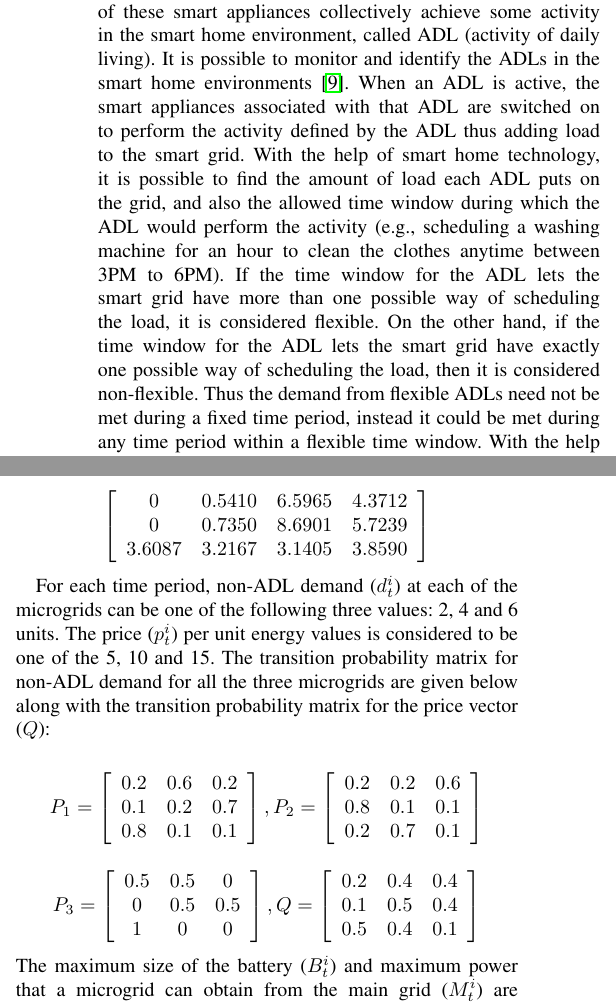
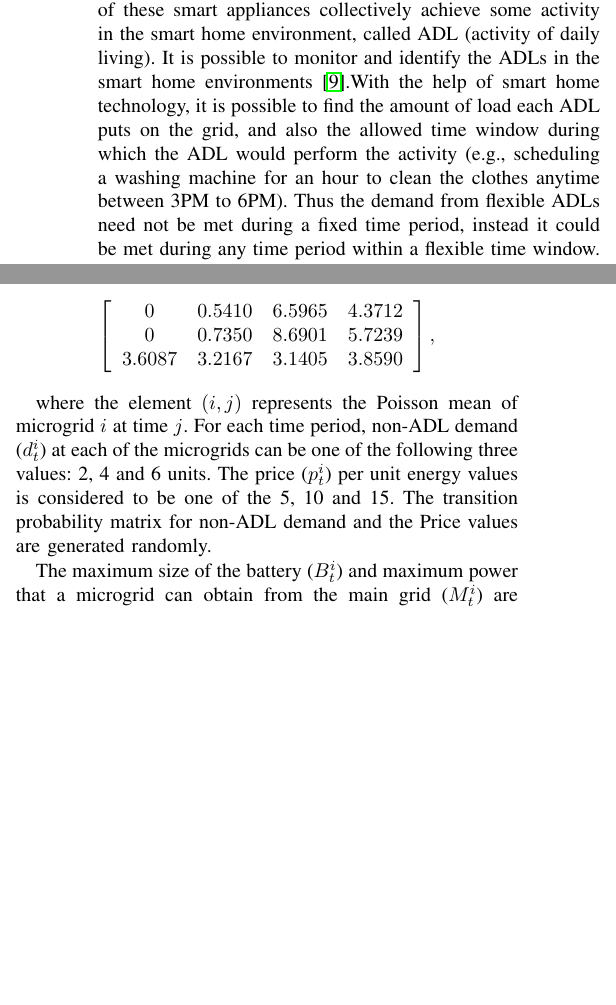
Before and after one commit to saikotireddy/PES-GM---Smart-Grid, a LaTeX paper (old-paper/main.tex, which reads old-paper/experimental_section.tex, old-paper/intro.tex): two parts of the columns of pages 2 and 4 of 6 before the commit and two parts of the columns of pages 2 and 4 of 5 after it, joined at a grey line, cut so that both start at the same text, the shorter picture padded with empty space. Compiled offline with pdfLaTeX.

Commit message:
DSM intro trimmed, Transition Probabilities removed.

```diff
--- a/old-paper/experimental_section.tex
+++ b/old-paper/experimental_section.tex
@@ -24,45 +24,46 @@ We implement our $ADL-sharing$ model described in section \ref{sec:model}. For c
 \subsection{Simulation setup}
 We used RAPsim simulator to generate real world per hour renewable energy data for each of the microgrid  for the month of September 2017. We used this data to fit a Poisson distribution for energy generation at each microgrid. The number of decision time periods in a day is taken to be 4. The mean and variance of the Poisson distribution for two solar and wind power respectively are as follows :
 
-$$ \left[ \begin{array}{cccc}
+$$ \left[ \begin{array}{ccccc}
 	0 & 0.5410 & 6.5965 & 4.3712 \\
 	0 & 0.7350 & 8.6901 & 5.7239 \\
 	3.6087 & 3.2167 & 3.1405 & 3.8590
-\end{array} \right]$$
+\end{array} \right],$$
 
+where the element $(i,j)$ represents the Poisson mean of microgrid $i$ at time $j$.
 For each time period, non-ADL demand ($d_t^i$) at each of the microgrids can be one of the following  three values: 2, 4 and 6 units. The price ($p_t^i$) per unit energy values is considered to be one of the 5, 10 and 15.
 % For demand at each microgrid, we considered three values - 2, 4 and 6 units.
 %We simulate the above setup for the month of September 2017 in the RAPsim and collect the wind and solar renewable power generated each day every hour. Using this data, we fit Poisson distribution and obtain the Poisson mean.
 %The parameters for our experiments are described below. The number of decision time periods is taken to be 4 (i.e., t = 4). We consider 3 demand values for all the microgrids - 2, 4 and 6 units.
-The  transition probability matrix for non-ADL demand for all the three microgrids are given below along with the transition probability matrix for the price vector ($Q$):
+The transition probability matrix for non-ADL demand and the Price values are generated randomly.
 
-\[P_{1}= \left[ \begin{array}{ccc}
-0.2 & 0.6 & 0.2 \\
-0.1 & 0.2 & 0.7 \\
-0.8 & 0.1 & 0.1
-\end{array} \right],
+%\[P_{1}= \left[ \begin{array}{ccc}
+%0.2 & 0.6 & 0.2 \\
+%0.1 & 0.2 & 0.7 \\
+%0.8 & 0.1 & 0.1
+%\end{array} \right],
+%%
+%%P_{2}=
+%\left[ \begin{array}{ccc}
+%0.2 & 0.2 & 0.6 \\
+%0.8 & 0.1 & 0.1 \\
+%0.2 & 0.7 & 0.1
+%\end{array} \right]
+%\]
 %
-P_{2}=
-\left[ \begin{array}{ccc}
-0.2 & 0.2 & 0.6 \\
-0.8 & 0.1 & 0.1 \\
-0.2 & 0.7 & 0.1
-\end{array} \right]
-\]
-
-\[P_{3}= \left[ \begin{array}{ccc}
-0.5 & 0.5 & 0 \\
-0 & 0.5 & 0.5 \\
-1 & 0 & 0
-\end{array} \right],
-%
-Q=
-\left[ \begin{array}{ccc}
-0.2 & 0.4 & 0.4 \\
-0.1 & 0.5 & 0.4 \\
-0.5 & 0.4 & 0.1
-\end{array} \right]
-\]
+%\[P_{3}= \left[ \begin{array}{ccc}
+%0.5 & 0.5 & 0 \\
+%0 & 0.5 & 0.5 \\
+%1 & 0 & 0
+%\end{array} \right],
+%%
+%Q=
+%\left[ \begin{array}{ccc}
+%0.2 & 0.4 & 0.4 \\
+%0.1 & 0.5 & 0.4 \\
+%0.5 & 0.4 & 0.1
+%\end{array} \right]
+%\]
 The maximum size of the battery ($B_t^i$) and maximum power that a microgrid can obtain from the main grid ($M_t^i$) are taken to be 8 and 10 units respectively.
 At each microgrid, we consider 3 ADL jobs, $\{\gamma_{1}^{i} =  (1,2), \gamma_{2}^{i} =  (1,3),  \gamma_{3}^{i} =  (2,4)\}$ at the start of the day. Where ADL job $\gamma_{j}^{i} =  (a,b)$ requires $a$ units of energy within $b$ time slots. %We considered each day is having three time slots.
 We ran all our models for each of the following $c$ (penalty per unit of unmet demand) values : 0,5,10 and 30.
--- a/old-paper/intro.tex
+++ b/old-paper/intro.tex
@@ -49,7 +49,9 @@ In \cite{zifadistributed}, distributed reinforcement learning algorithm for coor
 \subsection{Demand-side management(DSM) problem}
 Load shifting is a popular technique used in demand-side management (DSM) \cite{DTU2010}. It involves moving the consumption of load to different times within an hour,  a day, or  a week. It doesn't lead to reduction in net quantity of energy consumed, but simply involves changing the time when the energy is consumed. While load shifting facilitates the customer in reducing the energy consumption cost, it helps the smart grid in managing the peak load.
 
-With the increased use of smart appliances and smart home environments, the concept of load shifting is becoming increasingly popular for the smart grid as the demand from smart appliances is time adjustable in general. One or more of these smart appliances collectively achieve some activity in the smart home environment, called  ADL (activity of daily living). It is possible to monitor and identify the ADLs in the smart home environments \cite{GPG2016}. When an ADL is active, the smart appliances associated with that ADL are switched on to perform the activity defined by the ADL thus adding load to the smart grid. With the help of  smart home technology, it is possible to find the amount of load each ADL puts on the grid, and also the allowed time window during which the ADL would perform the activity (e.g., scheduling a  washing machine  for an hour to clean the clothes anytime between 3PM to 6PM).  If the time window for the ADL lets the smart grid have more than one possible way of scheduling the load, it is considered  flexible. On the other hand, if the time window for the ADL lets the smart grid have exactly one possible way of scheduling the load, then it is  considered  non-flexible. Thus the demand from  flexible ADLs need not be met during a fixed time period, instead it could be met during any time period within a flexible time window. With the help of the advanced metering infrastructure (AMI) that provides a two-way communication between the utility and customers, it is possible to make a decision of when to schedule the ADL demand at the smart grid and convey the same to the customer's smart meter.
+With the increased use of smart appliances and smart home environments, the concept of load shifting is becoming increasingly popular for the smart grid as the demand from smart appliances is time adjustable in general. One or more of these smart appliances collectively achieve some activity in the smart home environment, called ADL (activity of daily living). It is possible to monitor and identify the ADLs in the smart home environments \cite{GPG2016}.% When an ADL is active, the smart appliances associated with that ADL are switched on to perform the activity defined by the ADL thus adding load to the smart grid.
+ With the help of smart home technology, it is possible to find the amount of load each ADL puts on the grid, and also the allowed time window during which the ADL would perform the activity (e.g., scheduling a  washing machine for an hour to clean the clothes anytime between 3PM to 6PM).  %If the time window for the ADL lets the smart grid have more than one possible way of scheduling the load, it is considered  flexible. On the other hand, if the time window for the ADL lets the smart grid have exactly one possible way of scheduling the load, then it is  considered  non-flexible.
+ Thus the demand from  flexible ADLs need not be met during a fixed time period, instead it could be met during any time period within a flexible time window. With the help of the advanced metering infrastructure (AMI) that provides a two-way communication between the utility and customers, it is possible to make a decision of when to schedule the ADL demand at the smart grid and convey the same to the customer's smart meter.
 
 There is other regular demand that needs to be met at fixed time periods, apart from the ADL related demand associated with any customer. This regular demand along with any non-flexible ADL demand of a smart home will be called non-ADL demand in the rest of the paper. Similarly, the demand from flexible ADLs of the smart home will be called ADL demand.
 
```
Also changed, not shown: old-paper/experimental_section.tex (6 more changed lines).
